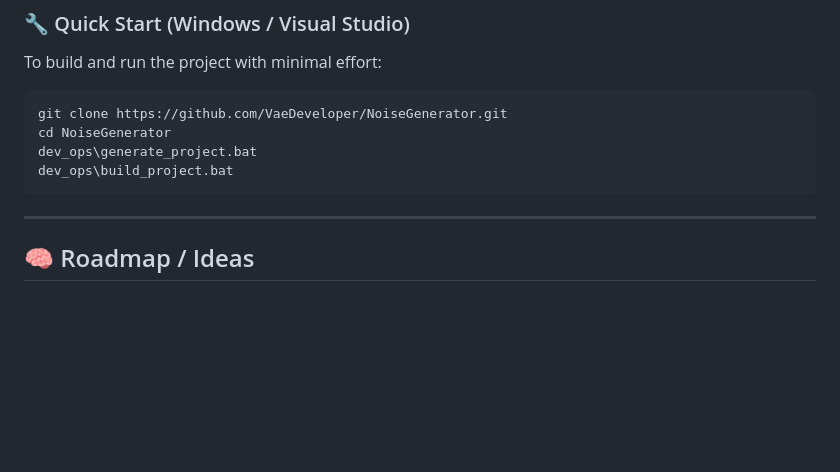
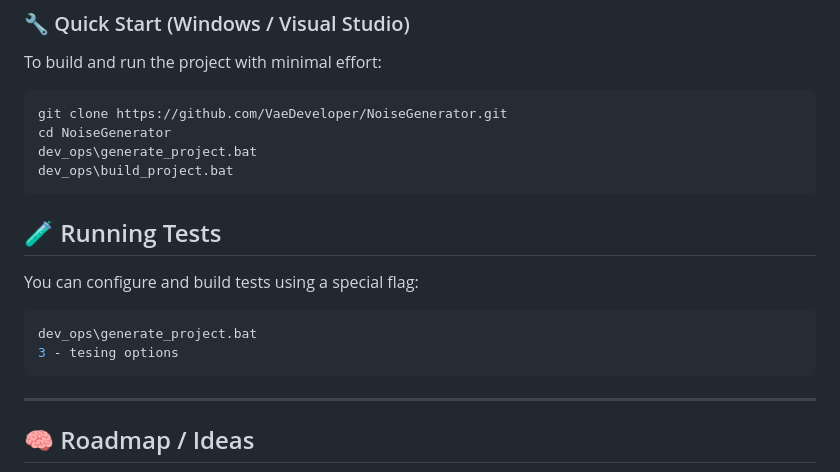
Before and after one commit to VaeDeveloper/NoiseGenerator, a Markdown page: README.md, the part around the change. Drawn GitHub-style; blank space fills up the shorter version.

````diff
--- a/README.md
+++ b/README.md
@@ -100,6 +100,15 @@ cd NoiseGenerator
 dev_ops\generate_project.bat
 dev_ops\build_project.bat
 ```
+
+## 🧪 Running Tests
+
+You can configure and build tests using a special flag:
+
+```bash
+dev_ops\generate_project.bat
+3 - tesing options
+```
 ---
 ## 🧠 Roadmap / Ideas
 
````
